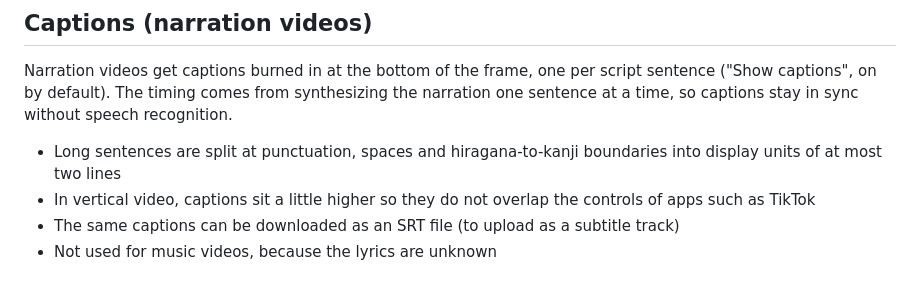
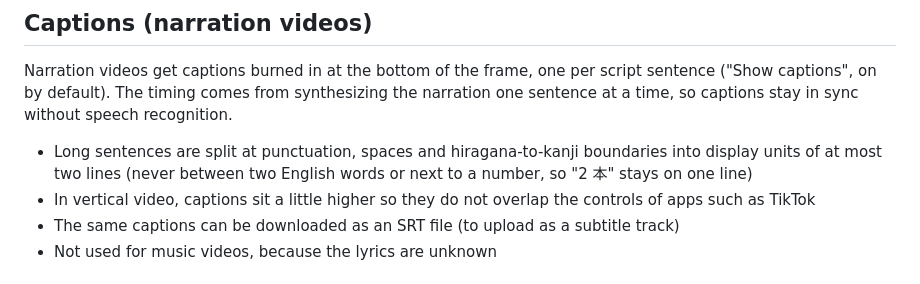
Before and after one commit to animede/Minimax-H3-lipsync-mv, a Markdown page: README.en.md, the part around the change. Rendered like a GitHub page.

```diff
--- a/README.en.md
+++ b/README.en.md
@@ -61,7 +61,8 @@ sentence ("Show captions", on by default). The timing comes from synthesizing th
 narration one sentence at a time, so captions stay in sync without speech recognition.
 
 - Long sentences are split at punctuation, spaces and hiragana-to-kanji boundaries into
-  display units of at most two lines
+  display units of at most two lines (never between two English words or next to a
+  number, so "2 本" stays on one line)
 - In vertical video, captions sit a little higher so they do not overlap the controls of
   apps such as TikTok
 - The same captions can be downloaded as an SRT file (to upload as a subtitle track)
```
Also changed, not shown: README.md (+1 -1 lines).
